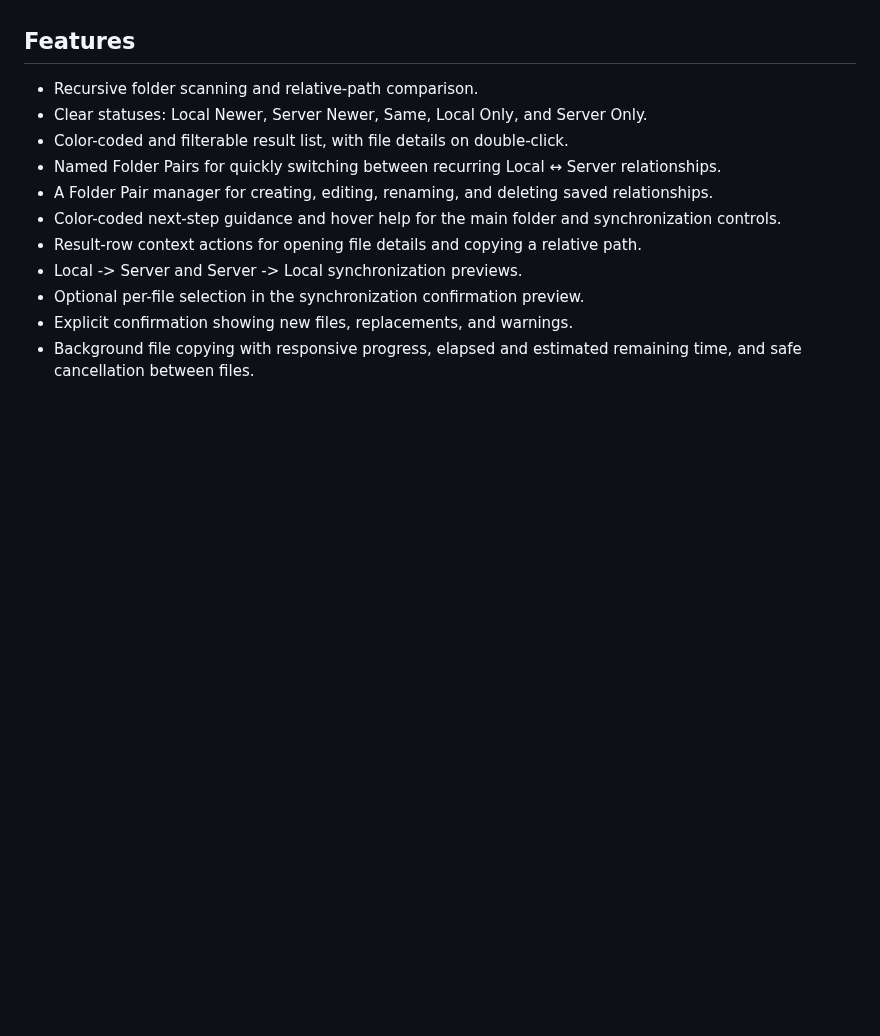
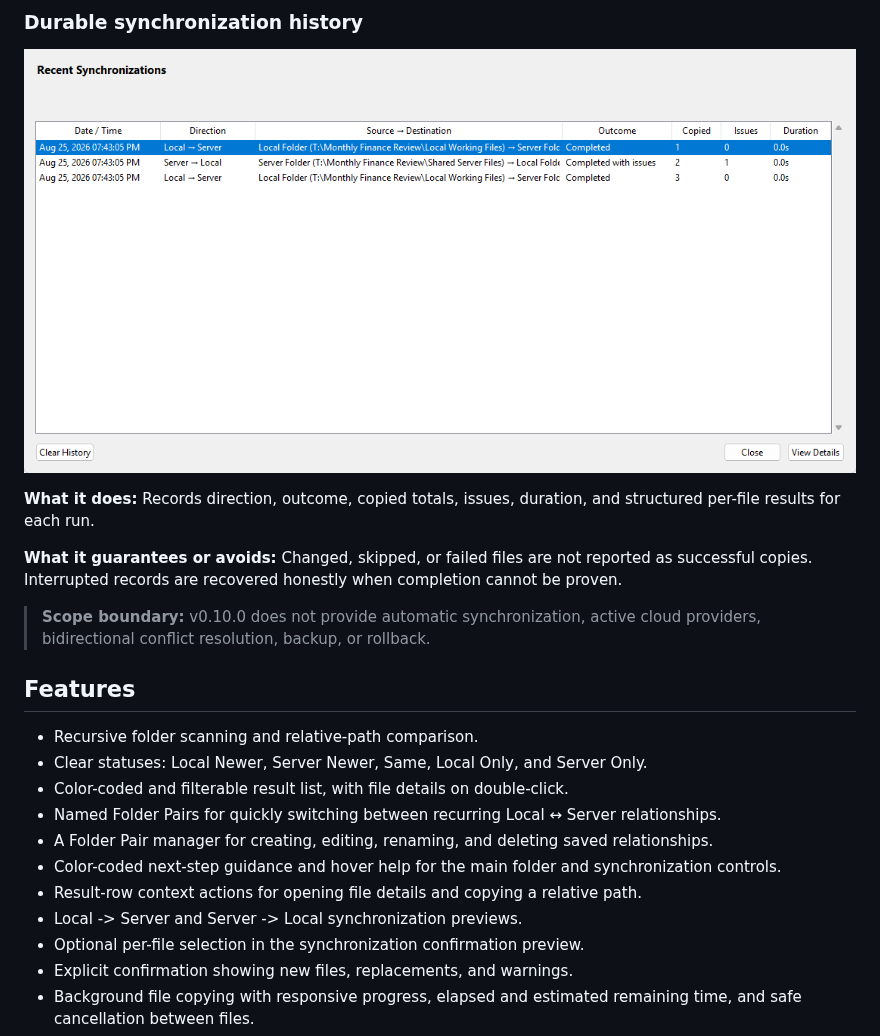
Before and after one commit to tepong32/TraceSync, a Markdown page: README.md, the part around one of its changes. Rendered like a GitHub page; pictures changed too: docs/images/v0.10.0/synchronization-history.png (added); blank space fills up the shorter version.

```diff
--- a/README.md
+++ b/README.md
@@ -18,3 +47,12 @@ TraceSync only performs one-way synchronization. It does not automatically resol
+### Durable synchronization history
+
+![TraceSync synchronization history listing completed runs, directions, copied files, issues, and duration.](docs/images/v0.10.0/synchronization-history.png)
+
+**What it does:** Records direction, outcome, copied totals, issues, duration, and structured per-file results for each run.
+
+**What it guarantees or avoids:** Changed, skipped, or failed files are not reported as successful copies. Interrupted records are recovered honestly when completion cannot be proven.
+
+> **Scope boundary:** v0.10.0 does not provide automatic synchronization, active cloud providers, bidirectional conflict resolution, backup, or rollback.
 
 ## Features
 
```
Also changed, not shown: other parts of README.md (+29 -0 lines), docs/images/v0.10.0/confidence-comparison.png (added), docs/images/v0.10.0/saved-folder-pairs.png (added), docs/images/v0.10.0/selective-preview.png (added).
